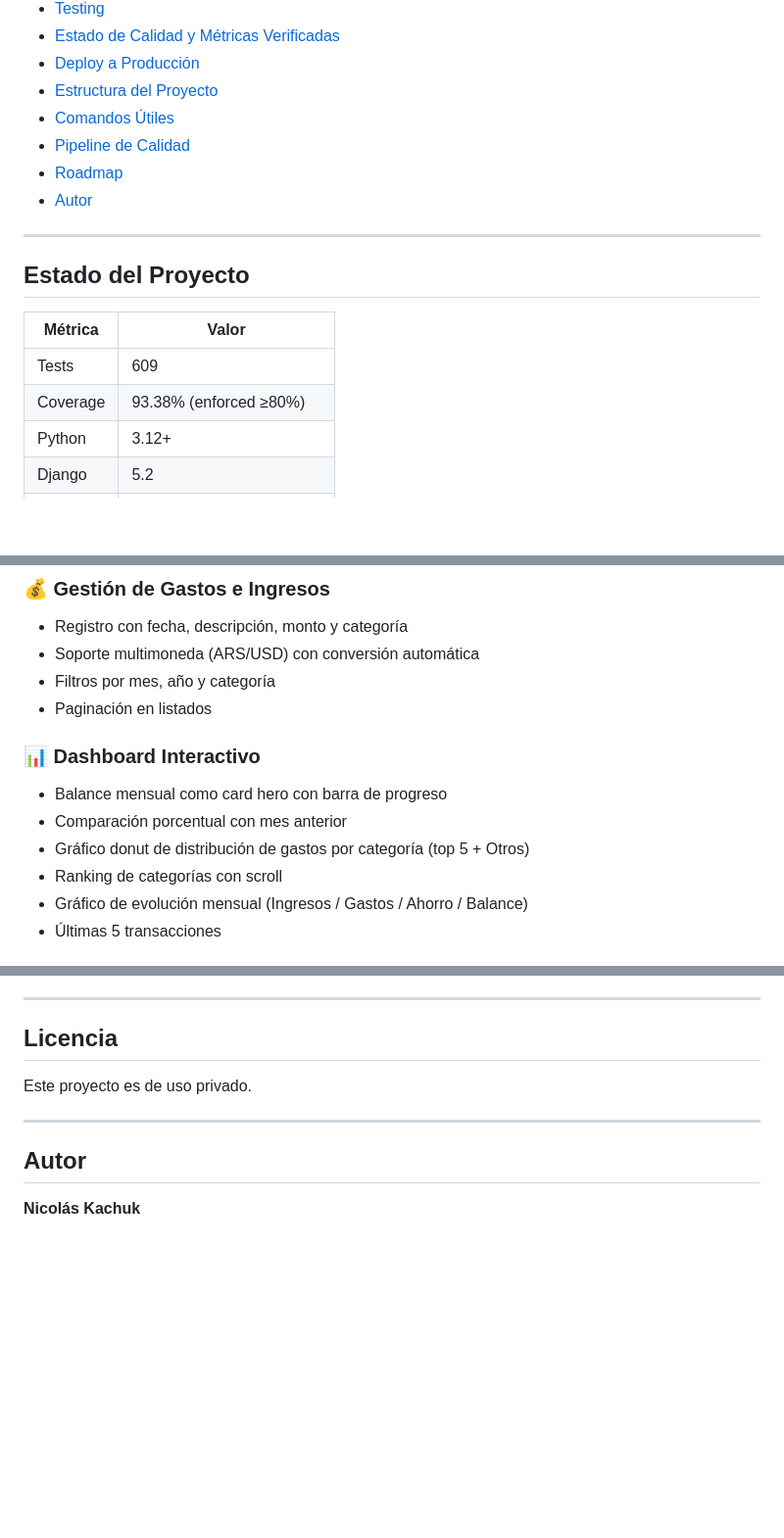
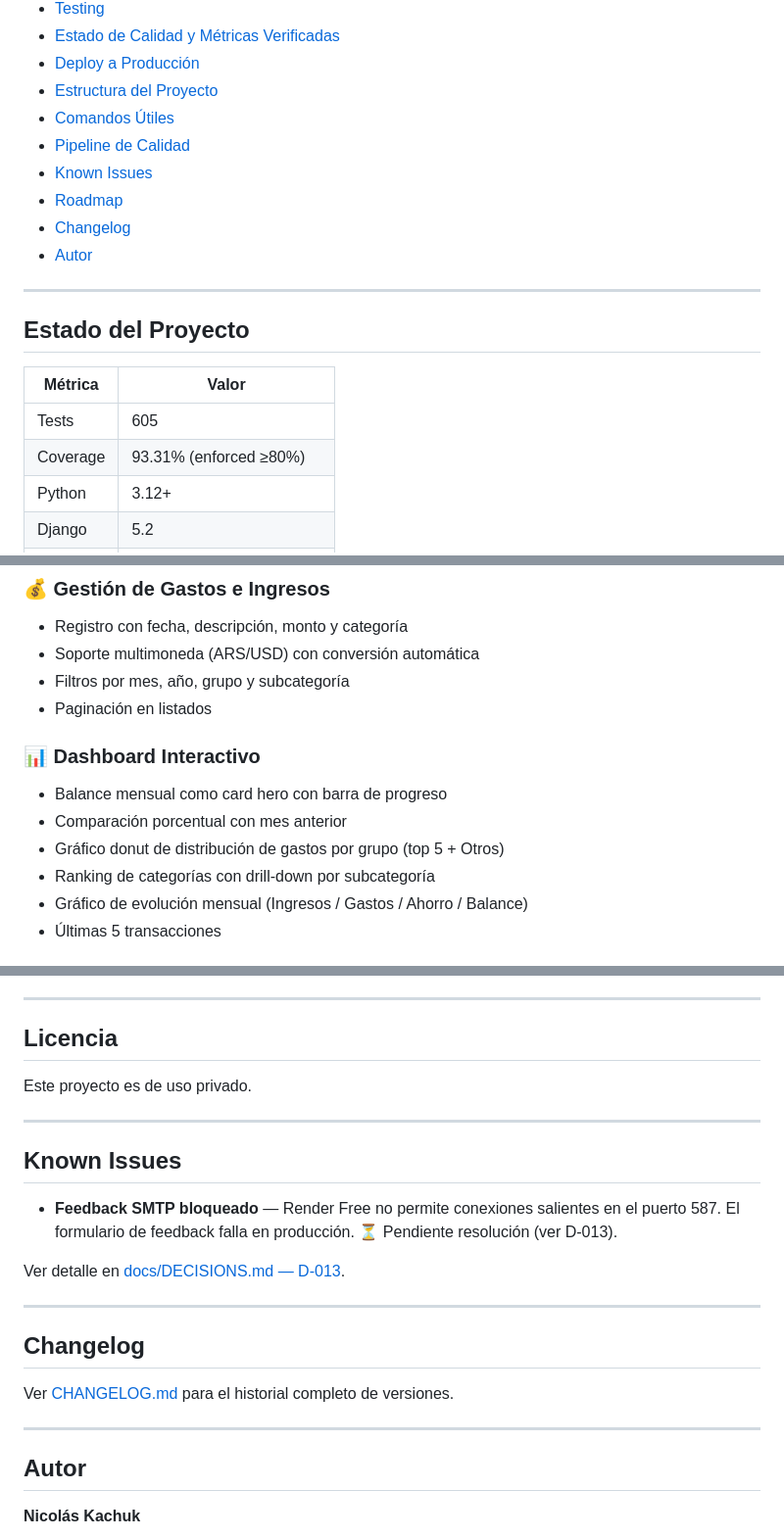
Before and after one commit to Nicokac/control_gastos, a Markdown page: README.md, 3 parts joined by grey strips. Shown at 98% size. Drawn GitHub-style; blank space fills up the shorter version.

```diff
--- a/README.md
+++ b/README.md
@@ -25,7 +25,9 @@
 - [Estructura del Proyecto](#estructura-del-proyecto)
 - [Comandos Útiles](#comandos-útiles)
 - [Pipeline de Calidad](#pipeline-de-calidad)
+- [Known Issues](#known-issues)
 - [Roadmap](#roadmap)
+- [Changelog](#changelog)
 - [Autor](#autor)
 
 ---
@@ -34,8 +36,8 @@
 
 | Métrica | Valor |
 |---------|-------|
-| Tests | 609 |
-| Coverage | 93.38% (enforced ≥80%) |
+| Tests | 605 |
+| Coverage | 93.31% (enforced ≥80%) |
 | Python | 3.12+ |
 | Django | 5.2 |
 | CI Jobs | 5 |
@@ -61,14 +63,14 @@
 ### 💰 Gestión de Gastos e Ingresos
 - Registro con fecha, descripción, monto y categoría
 - Soporte multimoneda (ARS/USD) con conversión automática
-- Filtros por mes, año y categoría
+- Filtros por mes, año, grupo y subcategoría
 - Paginación en listados
 
 ### 📊 Dashboard Interactivo
 - Balance mensual como card hero con barra de progreso
 - Comparación porcentual con mes anterior
-- Gráfico donut de distribución de gastos por categoría (top 5 + Otros)
-- Ranking de categorías con scroll
+- Gráfico donut de distribución de gastos por grupo (top 5 + Otros)
+- Ranking de categorías con drill-down por subcategoría
 - Gráfico de evolución mensual (Ingresos / Gastos / Ahorro / Balance)
 - Últimas 5 transacciones
 
@@ -874,6 +876,20 @@ Este proyecto es de uso privado.
 
 ---
 
+## Known Issues
+
+- **Feedback SMTP bloqueado** — Render Free no permite conexiones salientes en el puerto 587. El formulario de feedback falla en producción. ⏳ Pendiente resolución (ver D-013).
+
+Ver detalle en [docs/DECISIONS.md — D-013](docs/DECISIONS.md).
+
+---
+
+## Changelog
+
+Ver [CHANGELOG.md](CHANGELOG.md) para el historial completo de versiones.
+
+---
+
 ## Autor
 
 **Nicolás Kachuk**
```
Also changed, not shown: CHANGELOG.md (added, +112 -0 lines), docs/DECISIONS.md (+51 -0 lines).
